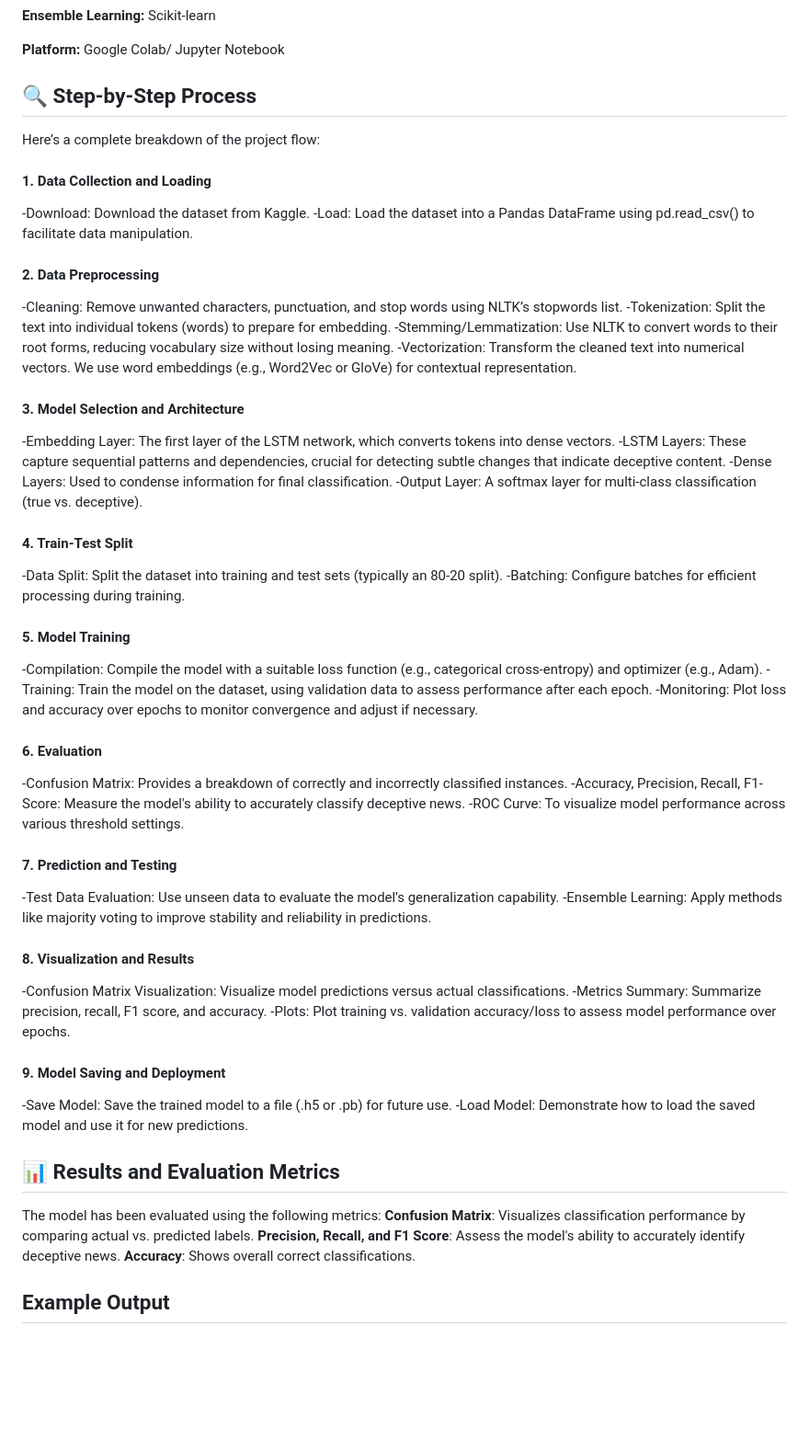
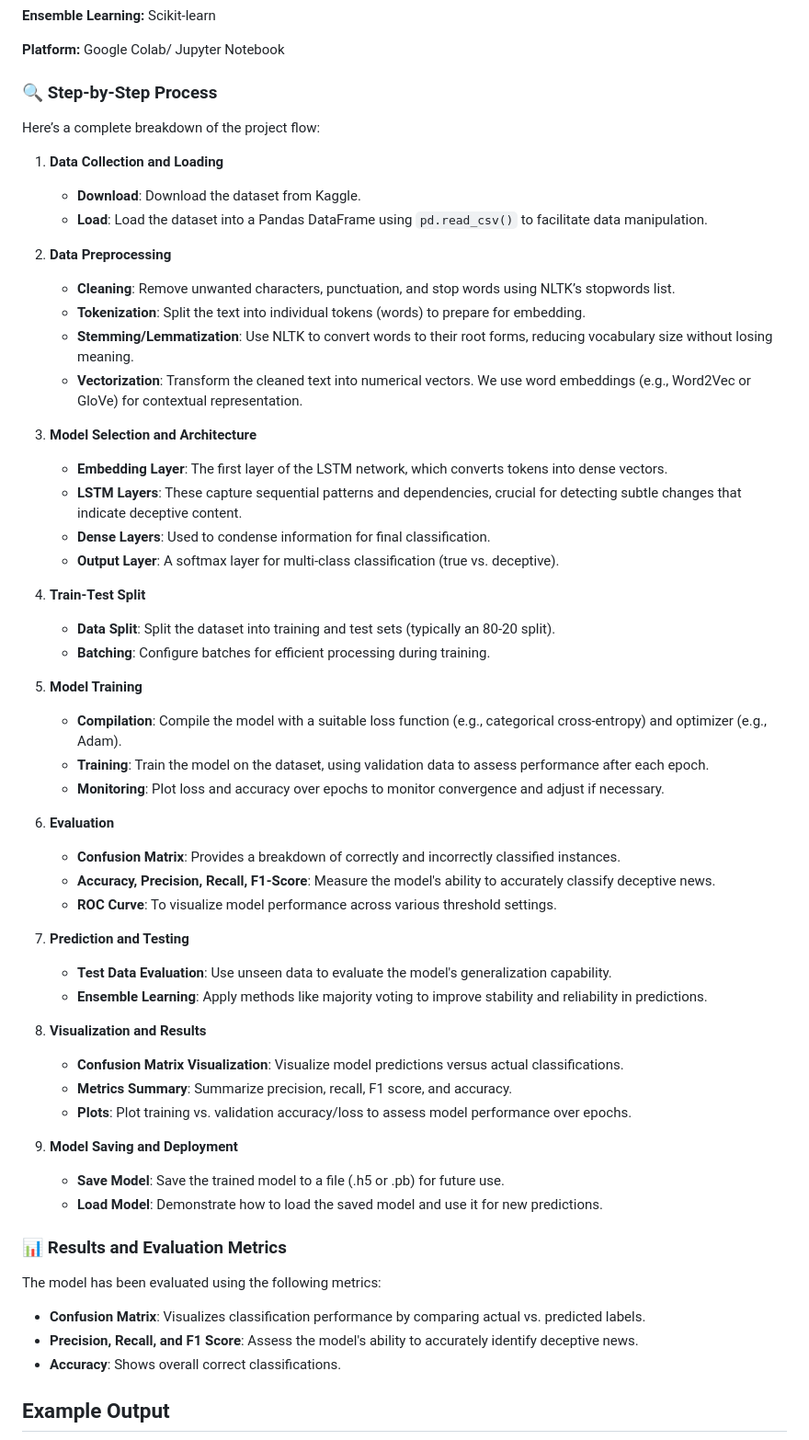
Before and after one commit to jayanthpotluri5513/Deceptive-news-sequencing-using-LSTM, a Markdown page: README.md, the part around the change. Shown: that part at 92% size. GitHub-like rendering; blank space fills up the shorter version.

```diff
--- a/README.md
+++ b/README.md
@@ -61,49 +61,58 @@ Upload the .py or notebook file directly into Google Colab and run the code bloc
 **Platform:** Google Colab/ Jupyter Notebook
 
 
-## 🔍 Step-by-Step Process
+### 🔍 Step-by-Step Process
 Here’s a complete breakdown of the project flow:
 
-#### 1. Data Collection and Loading
--Download: Download the dataset from Kaggle.
--Load: Load the dataset into a Pandas DataFrame using pd.read_csv() to facilitate data manipulation.
-#### 2. Data Preprocessing
--Cleaning: Remove unwanted characters, punctuation, and stop words using NLTK’s stopwords list.
--Tokenization: Split the text into individual tokens (words) to prepare for embedding.
--Stemming/Lemmatization: Use NLTK to convert words to their root forms, reducing vocabulary size without losing meaning.
--Vectorization: Transform the cleaned text into numerical vectors. We use word embeddings (e.g., Word2Vec or GloVe) for contextual representation.
-#### 3. Model Selection and Architecture
--Embedding Layer: The first layer of the LSTM network, which converts tokens into dense vectors.
--LSTM Layers: These capture sequential patterns and dependencies, crucial for detecting subtle changes that indicate deceptive content.
--Dense Layers: Used to condense information for final classification.
--Output Layer: A softmax layer for multi-class classification (true vs. deceptive).
-#### 4. Train-Test Split
--Data Split: Split the dataset into training and test sets (typically an 80-20 split).
--Batching: Configure batches for efficient processing during training.
-#### 5. Model Training
--Compilation: Compile the model with a suitable loss function (e.g., categorical cross-entropy) and optimizer (e.g., Adam).
--Training: Train the model on the dataset, using validation data to assess performance after each epoch.
--Monitoring: Plot loss and accuracy over epochs to monitor convergence and adjust if necessary.
-#### 6. Evaluation
--Confusion Matrix: Provides a breakdown of correctly and incorrectly classified instances.
--Accuracy, Precision, Recall, F1-Score: Measure the model's ability to accurately classify deceptive news.
--ROC Curve: To visualize model performance across various threshold settings.
-#### 7. Prediction and Testing
--Test Data Evaluation: Use unseen data to evaluate the model's generalization capability.
--Ensemble Learning: Apply methods like majority voting to improve stability and reliability in predictions.
-#### 8. Visualization and Results
--Confusion Matrix Visualization: Visualize model predictions versus actual classifications.
--Metrics Summary: Summarize precision, recall, F1 score, and accuracy.
--Plots: Plot training vs. validation accuracy/loss to assess model performance over epochs.
-#### 9. Model Saving and Deployment
--Save Model: Save the trained model to a file (.h5 or .pb) for future use.
--Load Model: Demonstrate how to load the saved model and use it for new predictions.
+1. **Data Collection and Loading**
+   - **Download**: Download the dataset from Kaggle.
+   - **Load**: Load the dataset into a Pandas DataFrame using `pd.read_csv()` to facilitate data manipulation.
 
-## 📊 Results and Evaluation Metrics
+2. **Data Preprocessing**
+   - **Cleaning**: Remove unwanted characters, punctuation, and stop words using NLTK’s stopwords list.
+   - **Tokenization**: Split the text into individual tokens (words) to prepare for embedding.
+   - **Stemming/Lemmatization**: Use NLTK to convert words to their root forms, reducing vocabulary size without losing meaning.
+   - **Vectorization**: Transform the cleaned text into numerical vectors. We use word embeddings (e.g., Word2Vec or GloVe) for contextual representation.
+
+3. **Model Selection and Architecture**
+   - **Embedding Layer**: The first layer of the LSTM network, which converts tokens into dense vectors.
+   - **LSTM Layers**: These capture sequential patterns and dependencies, crucial for detecting subtle changes that indicate deceptive content.
+   - **Dense Layers**: Used to condense information for final classification.
+   - **Output Layer**: A softmax layer for multi-class classification (true vs. deceptive).
+
+4. **Train-Test Split**
+   - **Data Split**: Split the dataset into training and test sets (typically an 80-20 split).
+   - **Batching**: Configure batches for efficient processing during training.
+
+5. **Model Training**
+   - **Compilation**: Compile the model with a suitable loss function (e.g., categorical cross-entropy) and optimizer (e.g., Adam).
+   - **Training**: Train the model on the dataset, using validation data to assess performance after each epoch.
+   - **Monitoring**: Plot loss and accuracy over epochs to monitor convergence and adjust if necessary.
+
+6. **Evaluation**
+   - **Confusion Matrix**: Provides a breakdown of correctly and incorrectly classified instances.
+   - **Accuracy, Precision, Recall, F1-Score**: Measure the model's ability to accurately classify deceptive news.
+   - **ROC Curve**: To visualize model performance across various threshold settings.
+
+7. **Prediction and Testing**
+   - **Test Data Evaluation**: Use unseen data to evaluate the model's generalization capability.
+   - **Ensemble Learning**: Apply methods like majority voting to improve stability and reliability in predictions.
+
+8. **Visualization and Results**
+   - **Confusion Matrix Visualization**: Visualize model predictions versus actual classifications.
+   - **Metrics Summary**: Summarize precision, recall, F1 score, and accuracy.
+   - **Plots**: Plot training vs. validation accuracy/loss to assess model performance over epochs.
+
+9. **Model Saving and Deployment**
+   - **Save Model**: Save the trained model to a file (.h5 or .pb) for future use.
+   - **Load Model**: Demonstrate how to load the saved model and use it for new predictions.
+
+### 📊 Results and Evaluation Metrics
 The model has been evaluated using the following metrics:
-**Confusion Matrix**: Visualizes classification performance by comparing actual vs. predicted labels.
-**Precision, Recall, and F1 Score**: Assess the model's ability to accurately identify deceptive news.
-**Accuracy**: Shows overall correct classifications.
+- **Confusion Matrix**: Visualizes classification performance by comparing actual vs. predicted labels.
+- **Precision, Recall, and F1 Score**: Assess the model's ability to accurately identify deceptive news.
+- **Accuracy**: Shows overall correct classifications.
+
 
 
 ## Example Output
```
